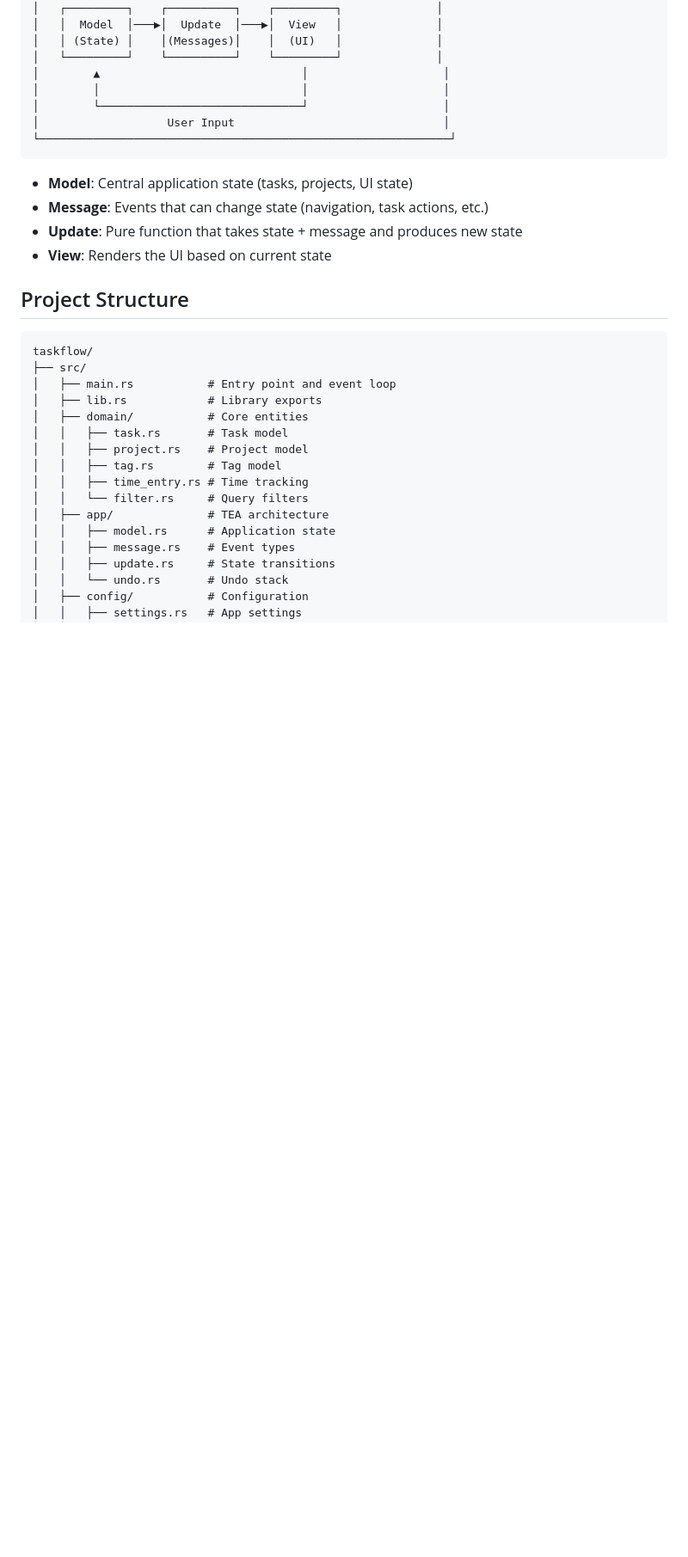
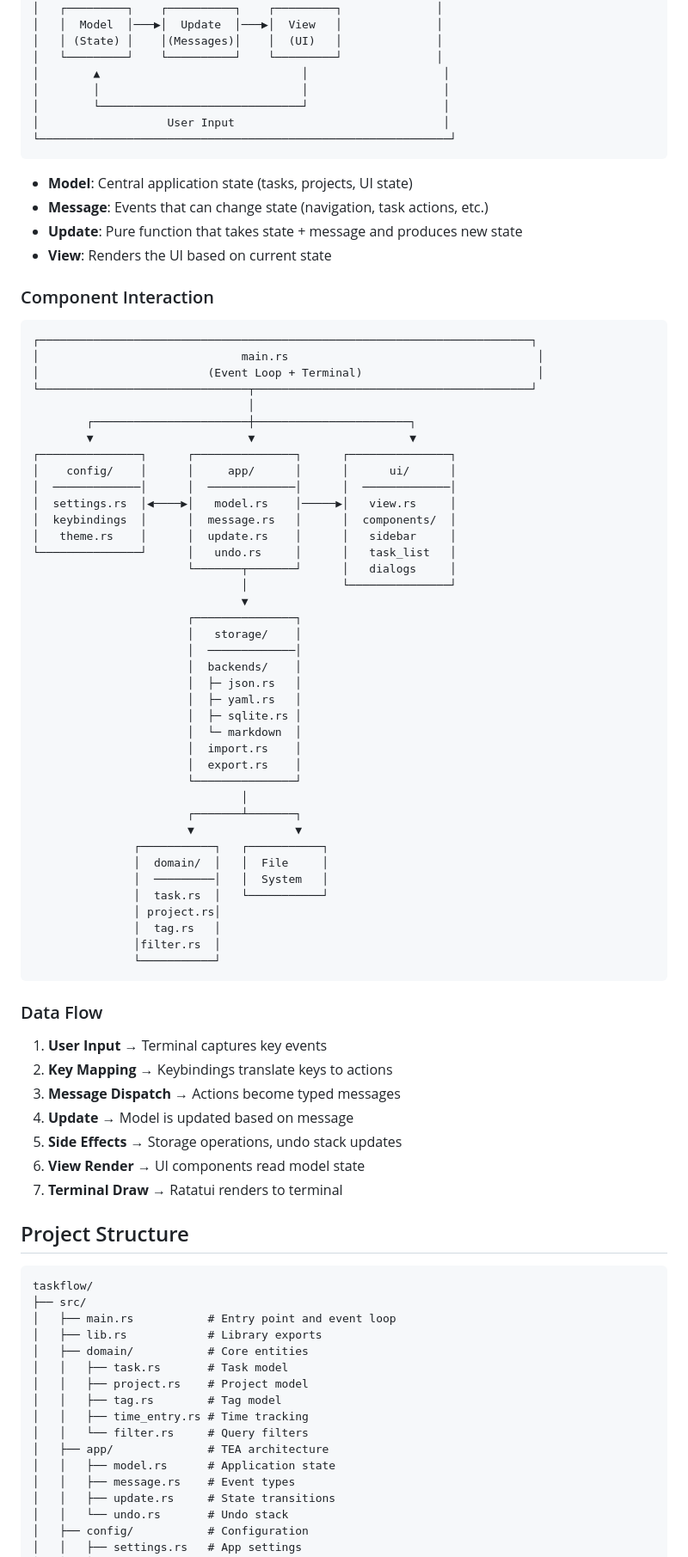
Before and after one commit to TheWylieStCoyote/TaskFlow, a Markdown page: README.md, the part around one of its changes. Shown at 86% size. Drawn GitHub-style; blank space fills up the shorter version.

````diff
--- a/README.md
+++ b/README.md
@@ -404,6 +404,60 @@ TaskFlow uses **The Elm Architecture (TEA)** pattern:
 - **Update**: Pure function that takes state + message and produces new state
 - **View**: Renders the UI based on current state
 
+### Component Interaction
+
+```
+┌─────────────────────────────────────────────────────────────────────────┐
+│                              main.rs                                     │
+│                         (Event Loop + Terminal)                          │
+└───────────────────────────────┬─────────────────────────────────────────┘
+                                │
+        ┌───────────────────────┼───────────────────────┐
+        ▼                       ▼                       ▼
+┌───────────────┐      ┌───────────────┐      ┌───────────────┐
+│    config/    │      │     app/      │      │      ui/      │
+│  ─────────────│      │  ─────────────│      │  ─────────────│
+│  settings.rs  │◀────▶│   model.rs    │─────▶│   view.rs     │
+│  keybindings  │      │  message.rs   │      │  components/  │
+│   theme.rs    │      │  update.rs    │      │   sidebar     │
+└───────────────┘      │   undo.rs     │      │   task_list   │
+                       └───────┬───────┘      │   dialogs     │
+                               │              └───────────────┘
+                               ▼
+                       ┌───────────────┐
+                       │   storage/    │
+                       │  ─────────────│
+                       │  backends/    │
+                       │  ├─ json.rs   │
+                       │  ├─ yaml.rs   │
+                       │  ├─ sqlite.rs │
+                       │  └─ markdown  │
+                       │  import.rs    │
+                       │  export.rs    │
+                       └───────────────┘
+                               │
+                       ┌───────┴───────┐
+                       ▼               ▼
+               ┌───────────┐   ┌───────────┐
+               │  domain/  │   │  File     │
+               │  ─────────│   │  System   │
+               │  task.rs  │   └───────────┘
+               │ project.rs│
+               │  tag.rs   │
+               │filter.rs  │
+               └───────────┘
+```
+
+### Data Flow
+
+1. **User Input** → Terminal captures key events
+2. **Key Mapping** → Keybindings translate keys to actions
+3. **Message Dispatch** → Actions become typed messages
+4. **Update** → Model is updated based on message
+5. **Side Effects** → Storage operations, undo stack updates
+6. **View Render** → UI components read model state
+7. **Terminal Draw** → Ratatui renders to terminal
+
 ## Project Structure
 
 ```
````
Also changed, not shown: other parts of README.md (+54 -0 lines).
